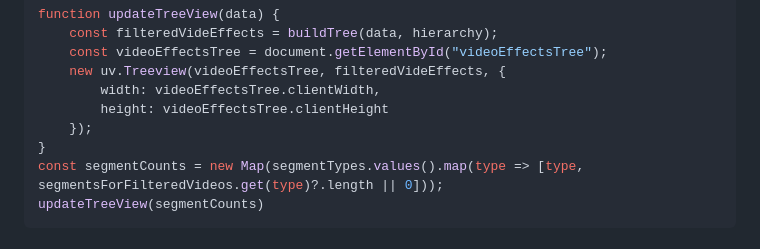
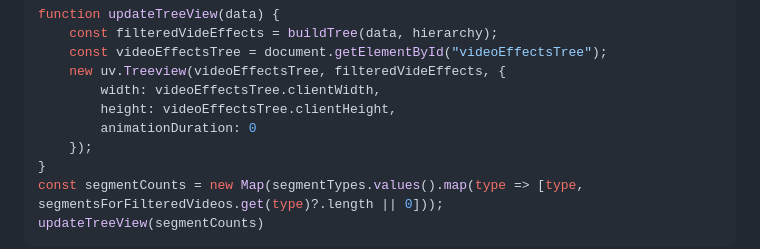
Before and after one commit to tobsel7/anivision-trends, a Markdown page: src/index.md, the part around the change. Rendered like a GitHub page.

Commit message:
set animation duration for tree view to 0

```diff
--- a/src/index.md
+++ b/src/index.md
@@ -194,7 +194,8 @@ function updateTreeView(data) {
     const videoEffectsTree = document.getElementById("videoEffectsTree");
     new uv.Treeview(videoEffectsTree, filteredVideEffects, {
         width: videoEffectsTree.clientWidth,
-        height: videoEffectsTree.clientHeight
+        height: videoEffectsTree.clientHeight,
+        animationDuration: 0
     });
 }
 const segmentCounts = new Map(segmentTypes.values().map(type => [type, segmentsForFilteredVideos.get(type)?.length || 0]));
```
